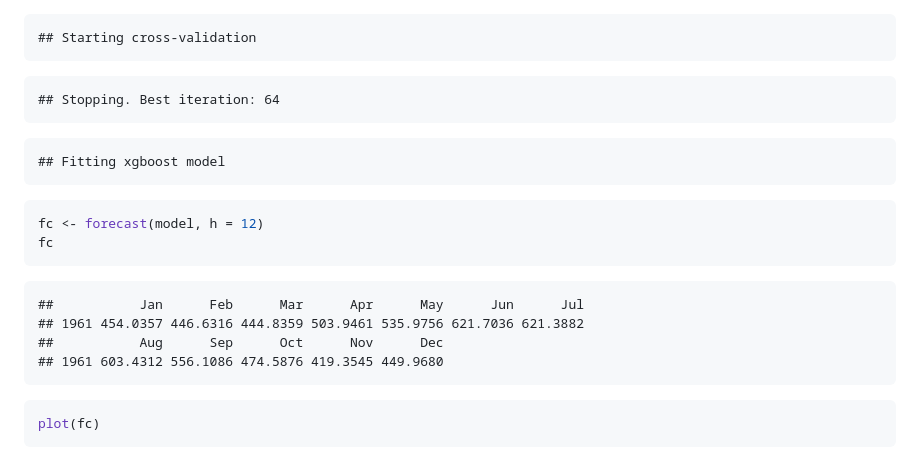
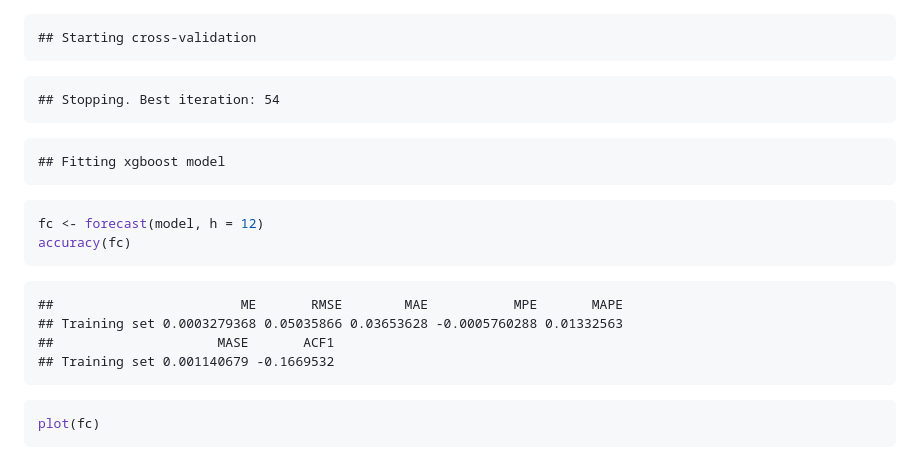
Before and after one commit to ellisp/forecastxgb-r-package, a Markdown page: README.md, the part around the change. Rendered like a GitHub page.

Commit message:
update readme with accuracy()

````diff
--- a/README.md
+++ b/README.md
@@ -19,7 +19,7 @@ model <- xgbts(AirPassengers)
 ```
 
 ```
-## Stopping. Best iteration: 64
+## Stopping. Best iteration: 54
 ```
 
 ```
@@ -28,14 +28,14 @@ model <- xgbts(AirPassengers)
 
 ```r
 fc <- forecast(model, h = 12)
-fc
+accuracy(fc)
 ```
 
 ```
-##           Jan      Feb      Mar      Apr      May      Jun      Jul
-## 1961 454.0357 446.6316 444.8359 503.9461 535.9756 621.7036 621.3882
-##           Aug      Sep      Oct      Nov      Dec
-## 1961 603.4312 556.1086 474.5876 419.3545 449.9680
+##                        ME       RMSE        MAE           MPE       MAPE
+## Training set 0.0003279368 0.05035866 0.03653628 -0.0005760288 0.01332563
+##                     MASE       ACF1
+## Training set 0.001140679 -0.1669532
 ```
 
 ```r
````
Also changed, not shown: figure/unnamed-chunk-2-1.png, 1 other file.
